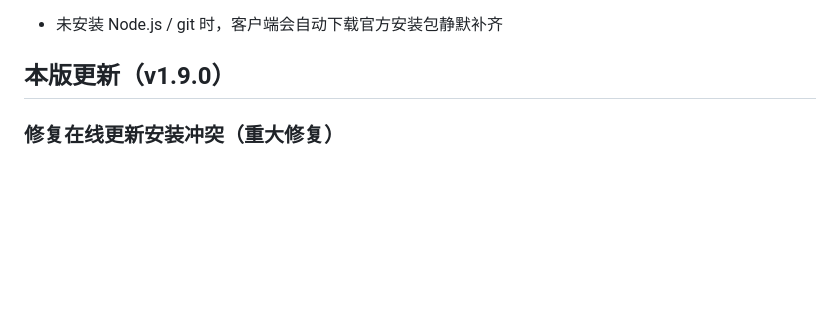
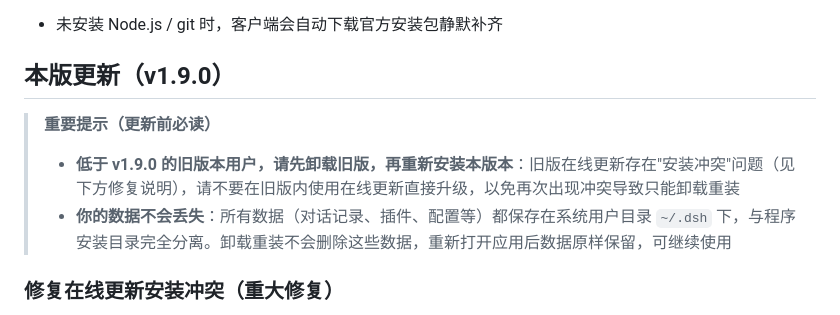
Before and after one commit to feiyang-dev/DeepSeek-Harness-Desktop, a Markdown page: RELEASE_NOTES.md, the part around the change. Drawn GitHub-style; blank space fills up the shorter version.

```diff
--- a/RELEASE_NOTES.md
+++ b/RELEASE_NOTES.md
@@ -9,6 +9,10 @@
 - 未安装 Node.js / git 时，客户端会自动下载官方安装包静默补齐
 
 ## 本版更新（v1.9.0）
+
+> **重要提示（更新前必读）**
+> - **低于 v1.9.0 的旧版本用户，请先卸载旧版，再重新安装本版本**：旧版在线更新存在"安装冲突"问题（见下方修复说明），请不要在旧版内使用在线更新直接升级，以免再次出现冲突导致只能卸载重装
+> - **你的数据不会丢失**：所有数据（对话记录、插件、配置等）都保存在系统用户目录 `~/.dsh` 下，与程序安装目录完全分离。卸载重装不会删除这些数据，重新打开应用后数据原样保留，可继续使用
 
 ### 修复在线更新安装冲突（重大修复）
 - **修复更新安装时无法覆盖正在运行的应用**：此前下载完安装包启动安装程序时，旧版应用仍在前台运行、exe 文件被占用，安装器无法覆盖导致安装冲突、只能卸载重装；现在启动安装程序后会自动退出当前应用并停止 dsh 服务释放文件占用，安装完成后自动打开新版应用
```
Also changed, not shown: CHANGELOG.md (+4 -0 lines).
